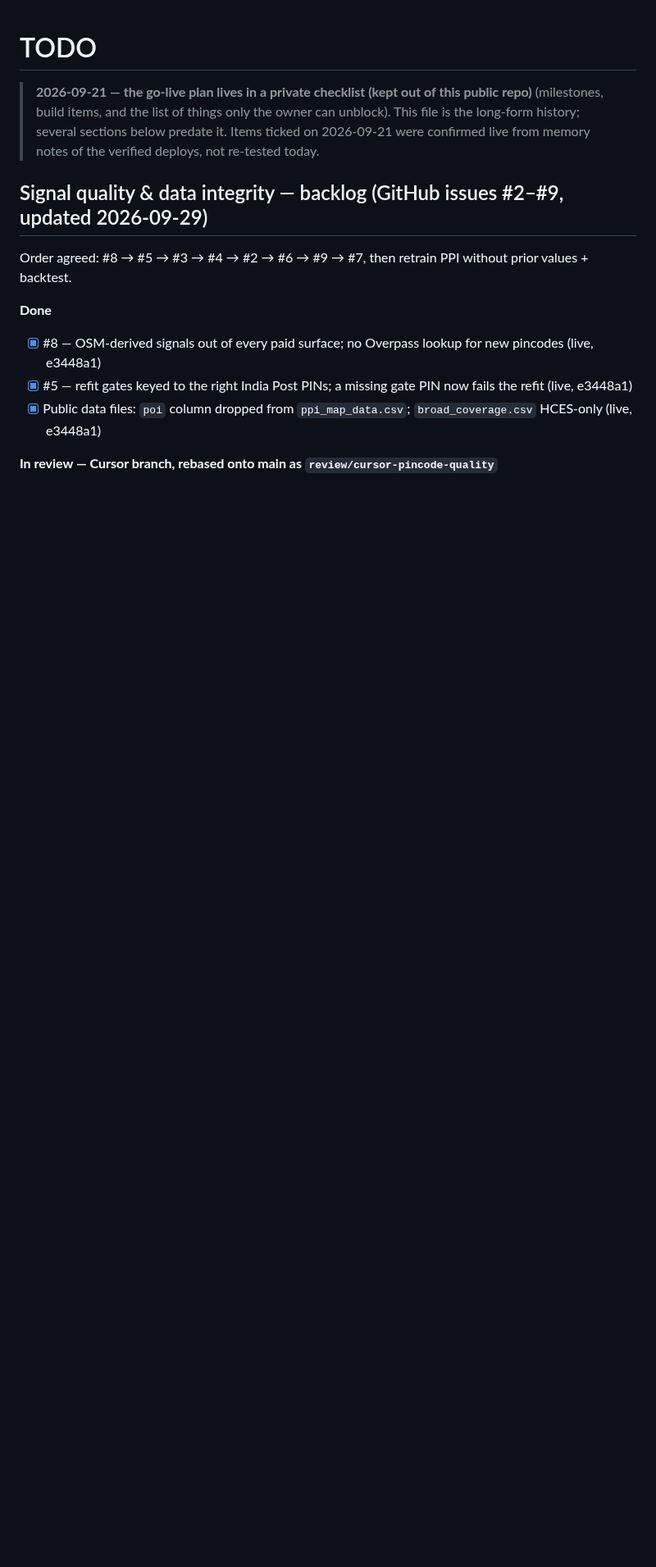
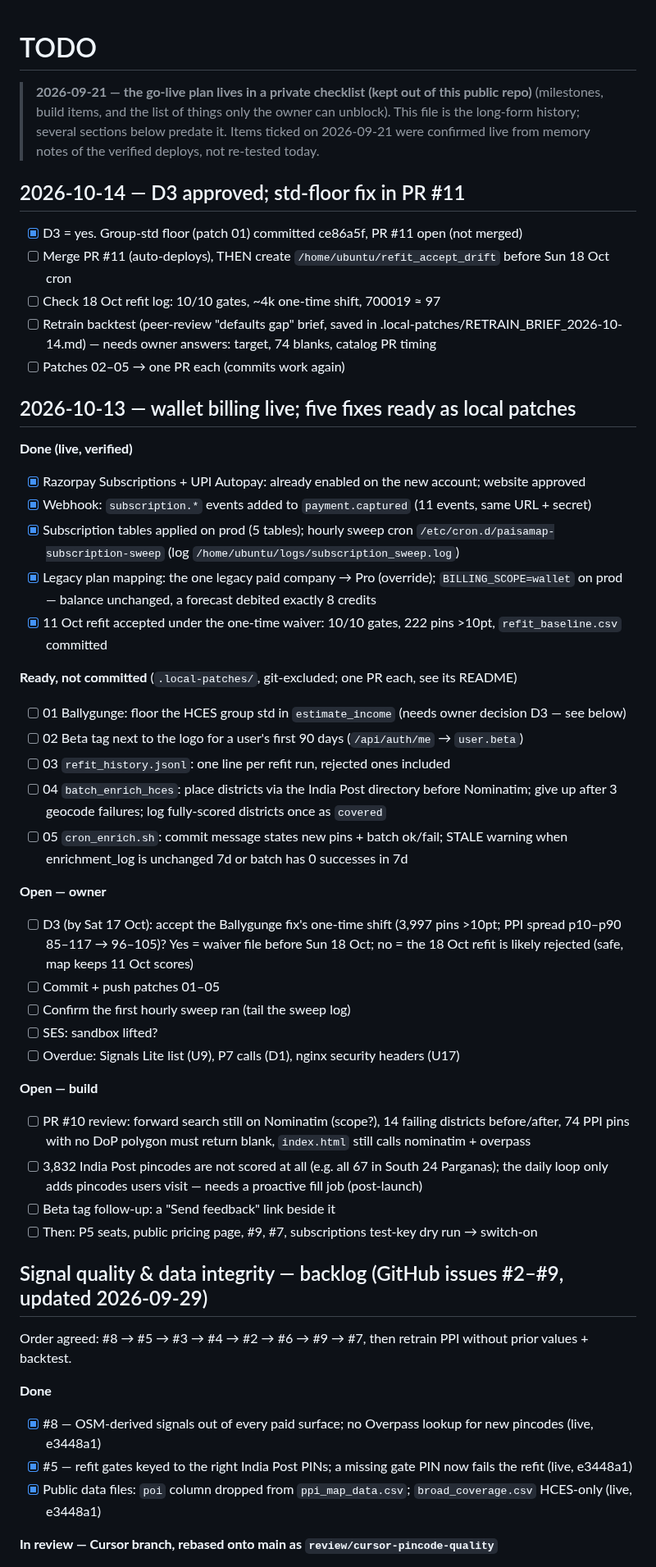
Before and after one commit to Raghotham-harish/paisa-map, a Markdown page: TODO.md, the part around one of its changes. Shown at 82% size. Rendered like a GitHub page; blank space fills up the shorter version.

Commit message:
TODO: 2026-10-13 + 2026-10-14 sections
Co-Authored-By: Claude Opus 5.5 <noreply@anthropic.com>

```diff
--- a/TODO.md
+++ b/TODO.md
@@ -4,6 +4,43 @@
 > (milestones, build items, and the list of things only the owner can unblock). This file is the
 > long-form history; several sections below predate it. Items ticked on 2026-09-21 were
 > confirmed live from memory notes of the verified deploys, not re-tested today.
+
+## 2026-10-14 — D3 approved; std-floor fix in PR #11
+
+- [x] D3 = yes. Group-std floor (patch 01) committed ce86a5f, PR #11 open (not merged)
+- [ ] Merge PR #11 (auto-deploys), THEN create `/home/ubuntu/refit_accept_drift` before Sun 18 Oct cron
+- [ ] Check 18 Oct refit log: 10/10 gates, ~4k one-time shift, 700019 ≈ 97
+- [ ] Retrain backtest (peer-review "defaults gap" brief, saved in .local-patches/RETRAIN_BRIEF_2026-10-14.md) — needs owner answers: target, 74 blanks, catalog PR timing
+- [ ] Patches 02–05 → one PR each (commits work again)
+
+## 2026-10-13 — wallet billing live; five fixes ready as local patches
+
+**Done (live, verified)**
+- [x] Razorpay Subscriptions + UPI Autopay: already enabled on the new account; website approved
+- [x] Webhook: `subscription.*` events added to `payment.captured` (11 events, same URL + secret)
+- [x] Subscription tables applied on prod (5 tables); hourly sweep cron `/etc/cron.d/paisamap-subscription-sweep` (log `/home/ubuntu/logs/subscription_sweep.log`)
+- [x] Legacy plan mapping: the one legacy paid company → Pro (override); `BILLING_SCOPE=wallet` on prod — balance unchanged, a forecast debited exactly 8 credits
+- [x] 11 Oct refit accepted under the one-time waiver: 10/10 gates, 222 pins >10pt, `refit_baseline.csv` committed
+
+**Ready, not committed** (`.local-patches/`, git-excluded; one PR each, see its README)
+- [ ] 01 Ballygunge: floor the HCES group std in `estimate_income` (needs owner decision D3 — see below)
+- [ ] 02 Beta tag next to the logo for a user's first 90 days (`/api/auth/me` → `user.beta`)
+- [ ] 03 `refit_history.jsonl`: one line per refit run, rejected ones included
+- [ ] 04 `batch_enrich_hces`: place districts via the India Post directory before Nominatim; give up after 3 geocode failures; log fully-scored districts once as `covered`
+- [ ] 05 `cron_enrich.sh`: commit message states new pins + batch ok/fail; STALE warning when enrichment_log is unchanged 7d or batch has 0 successes in 7d
+
+**Open — owner**
+- [ ] D3 (by Sat 17 Oct): accept the Ballygunge fix's one-time shift (3,997 pins >10pt; PPI spread p10–p90 85–117 → 96–105)? Yes = waiver file before Sun 18 Oct; no = the 18 Oct refit is likely rejected (safe, map keeps 11 Oct scores)
+- [ ] Commit + push patches 01–05
+- [ ] Confirm the first hourly sweep ran (tail the sweep log)
+- [ ] SES: sandbox lifted?
+- [ ] Overdue: Signals Lite list (U9), P7 calls (D1), nginx security headers (U17)
+
+**Open — build**
+- [ ] PR #10 review: forward search still on Nominatim (scope?), 14 failing districts before/after, 74 PPI pins with no DoP polygon must return blank, `index.html` still calls nominatim + overpass
+- [ ] 3,832 India Post pincodes are not scored at all (e.g. all 67 in South 24 Parganas); the daily loop only adds pincodes users visit — needs a proactive fill job (post-launch)
+- [ ] Beta tag follow-up: a "Send feedback" link beside it
+- [ ] Then: P5 seats, public pricing page, #9, #7, subscriptions test-key dry run → switch-on
 
 ## Signal quality & data integrity — backlog (GitHub issues #2–#9, updated 2026-09-29)
 
```
Also changed, not shown: other parts of TODO.md (+2 -2 lines).
